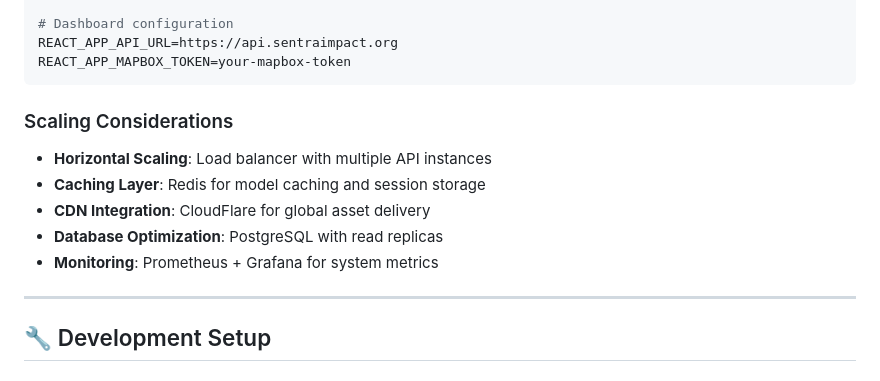
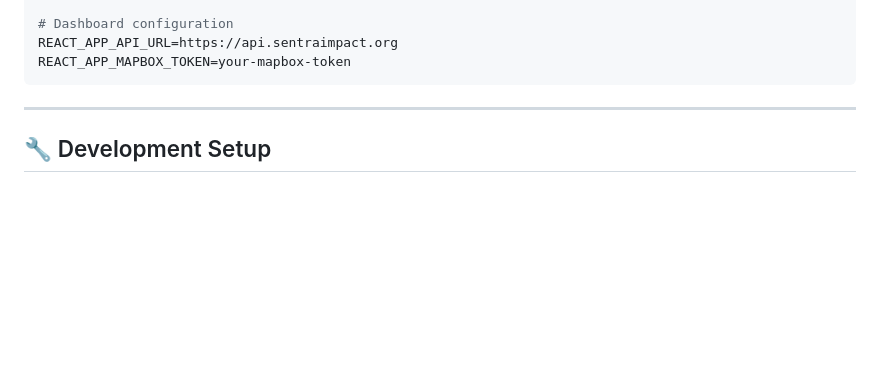
Before and after one commit to SmartIsrael/Sentra-MissionCapstone, a Markdown page: README.md, the part around the change printed below. GitHub-like rendering; blank space fills up the shorter version.

````diff
--- a/README.md
+++ b/README.md
@@ -469,12 +451,6 @@ REACT_APP_API_URL=https://api.sentraimpact.org
 REACT_APP_MAPBOX_TOKEN=your-mapbox-token
 ```
 
-### Scaling Considerations
-- **Horizontal Scaling**: Load balancer with multiple API instances
-- **Caching Layer**: Redis for model caching and session storage
-- **CDN Integration**: CloudFlare for global asset delivery
-- **Database Optimization**: PostgreSQL with read replicas
-- **Monitoring**: Prometheus + Grafana for system metrics
 
 ---
 
````
Also changed, not shown: other parts of README.md (+4 -79 lines).
